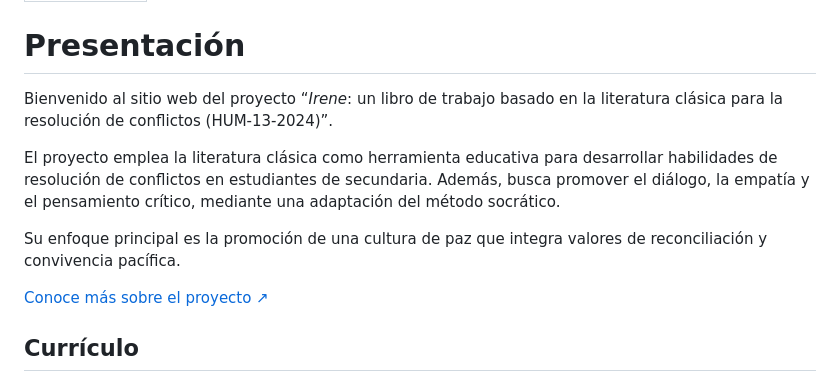
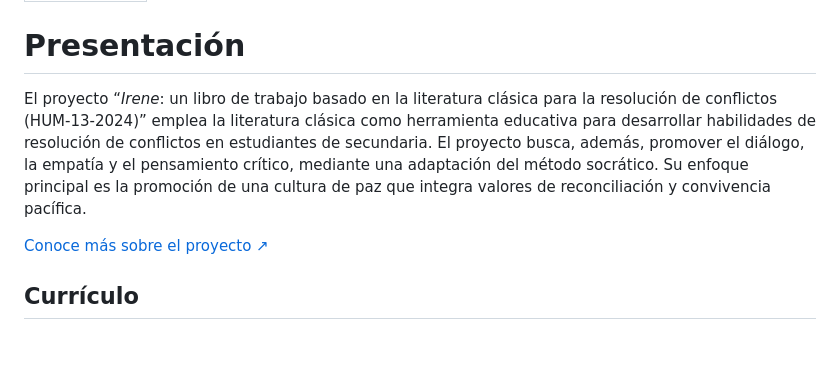
Before and after one commit to DiegoAz/irene, a Markdown page: src/index.md, the part around the change printed below. Drawn GitHub-style; blank space fills up the shorter version.

```diff
--- a/src/index.md
+++ b/src/index.md
@@ -5,9 +5,7 @@ layout: "layouts/base"
     <div class="hero-content">
         <h1 class="hero-heading">Presentación</h1>
         <div class="hero-copy">
-            <p>Bienvenido al sitio web del proyecto “<em>Irene</em>: un libro de trabajo basado en la literatura clásica para la resolución de conflictos (HUM-13-2024)”.</p>
-            <p>El proyecto emplea la literatura clásica como herramienta educativa para desarrollar habilidades de resolución de conflictos en estudiantes de secundaria. Además, busca promover el diálogo, la empatía y el pensamiento crítico, mediante una adaptación del método socrático.</p>
-            <p>Su enfoque principal es la promoción de una cultura de paz que integra valores de reconciliación y convivencia pacífica.</p>
+            <p>El proyecto “<em>Irene</em>: un libro de trabajo basado en la literatura clásica para la resolución de conflictos (HUM-13-2024)” emplea la literatura clásica como herramienta educativa para desarrollar habilidades de resolución de conflictos en estudiantes de secundaria. El proyecto busca, además, promover el diálogo, la empatía y el pensamiento crítico, mediante una adaptación del método socrático. Su enfoque principal es la promoción de una cultura de paz que integra valores de reconciliación y convivencia pacífica.</p>
             <a href="/acerca-de/introduccion" class="section-link">
                 Conoce más sobre el proyecto
                 <span>&#8599;</span>
```
Also changed, not shown: other parts of src/index.md (+2 -2 lines).
